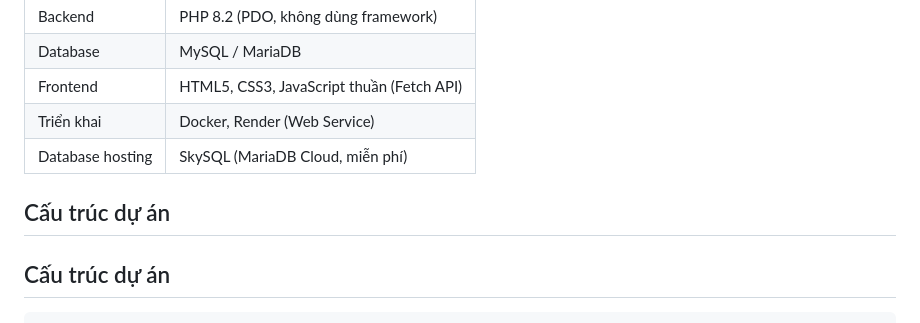
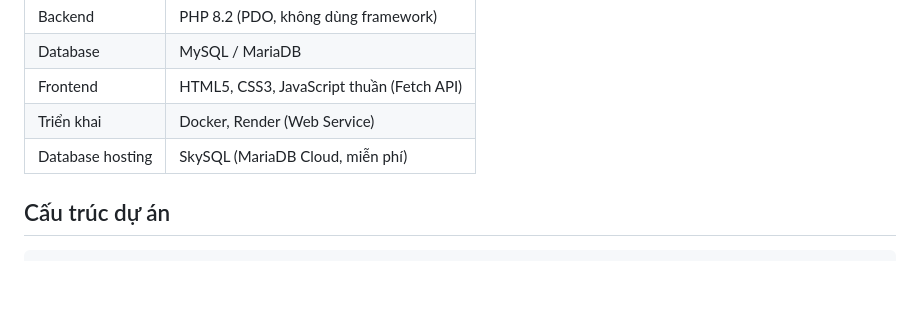
Before and after one commit to nghiahhnce190490-cyber/Library_FU, a Markdown page: README.md, the part around the change. Rendered like a GitHub page; blank space fills up the shorter version.

Commit message:
Fix duplicate section in README
Removed duplicate project structure section from README.

```diff
--- a/README.md
+++ b/README.md
@@ -23,8 +23,6 @@
 | Frontend | HTML5, CSS3, JavaScript thuần (Fetch API) |
 | Triển khai | Docker, Render (Web Service) |
 | Database hosting | SkySQL (MariaDB Cloud, miễn phí) |
-
-## Cấu trúc dự án
 
 ## Cấu trúc dự án
 
```
